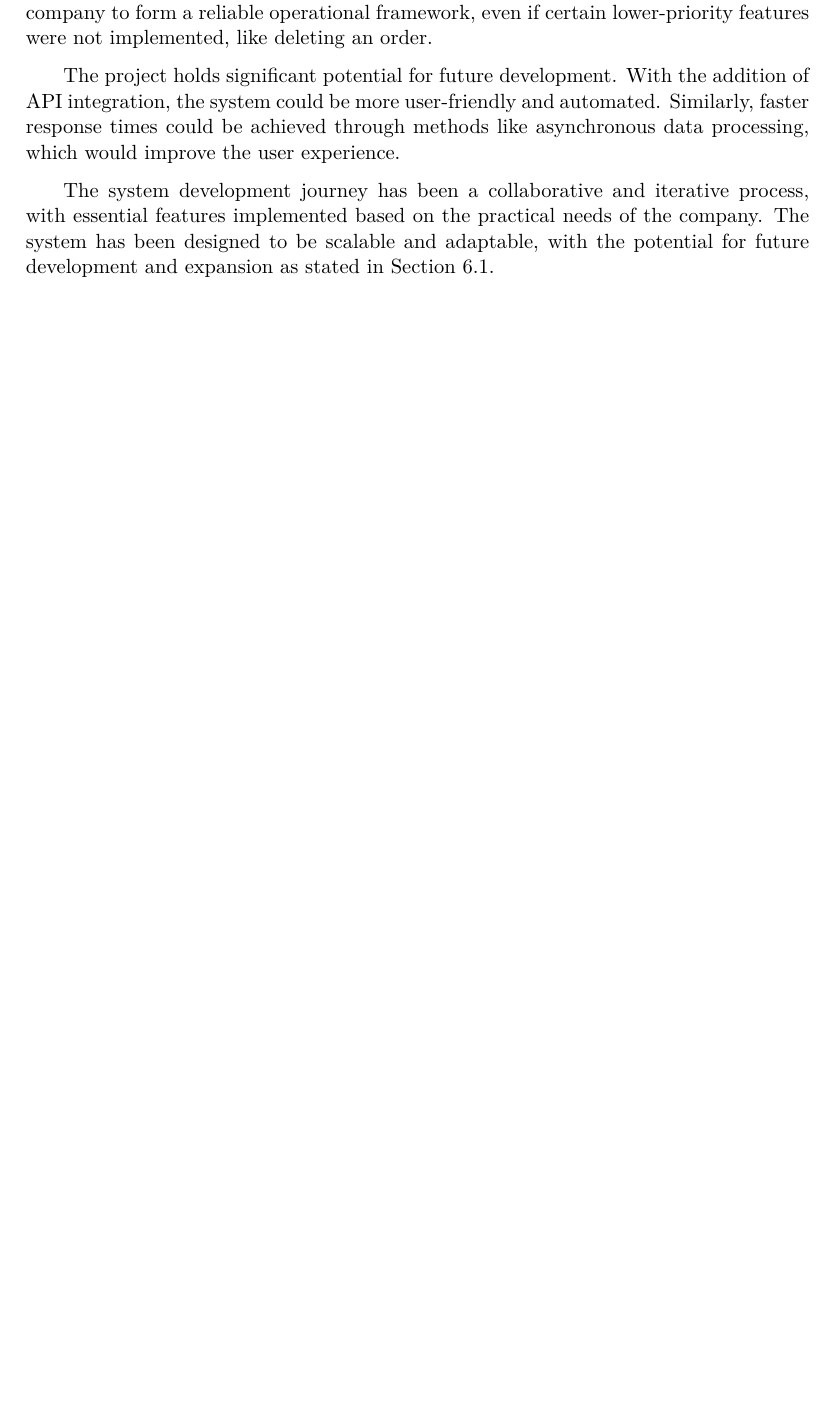
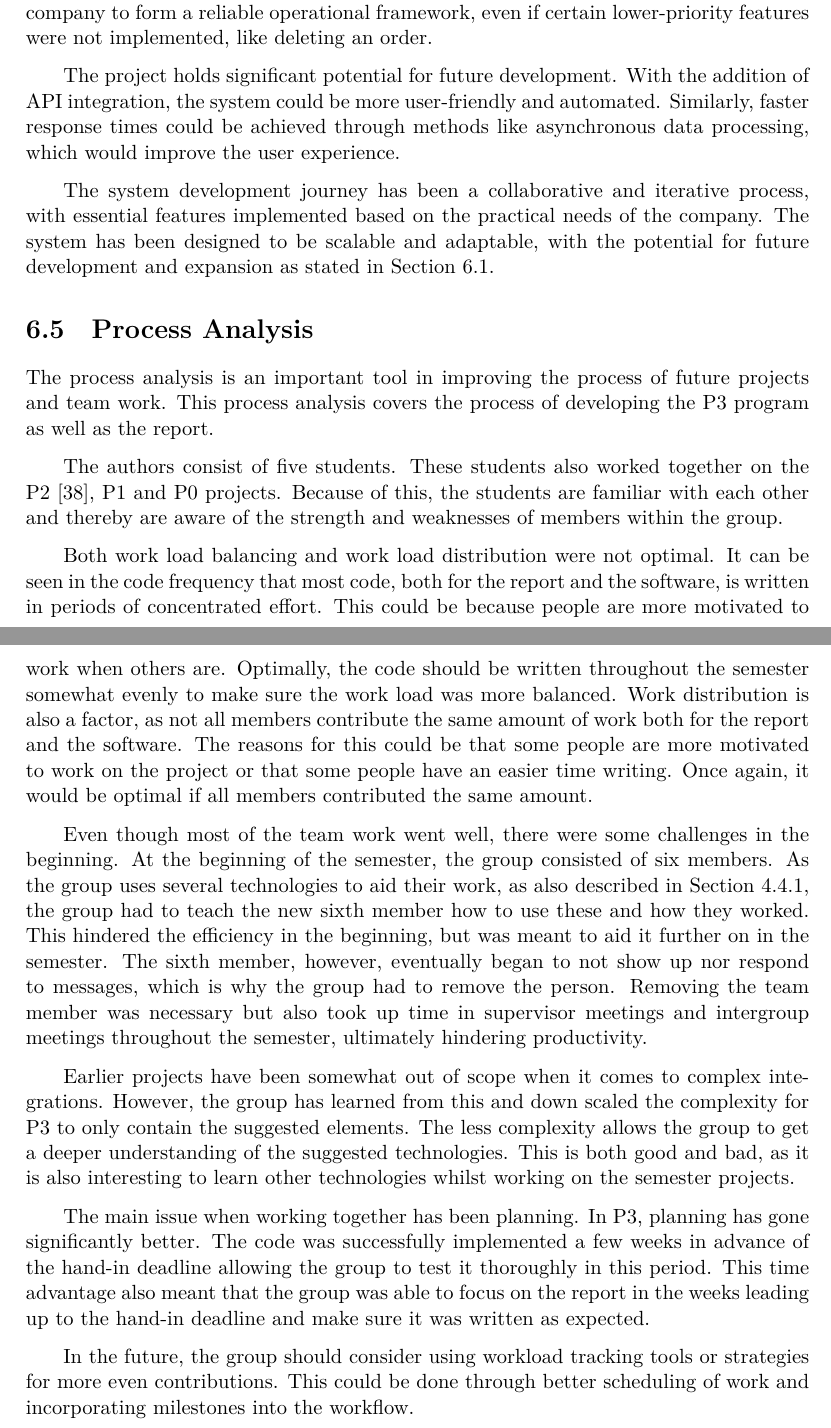
Before and after one commit to audio-engineer/aau-p3-article, a LaTeX thesis (src/main.tex, which reads src/process-analysis/index.tex): part of page 69 of 76 before the commit and two parts of pages 69 and 70 of 77 after it, the two joined at a grey line, cut so that both start at the same text, the shorter picture padded with empty space. Compiled offline with XeLaTeX.

Commit message:
Fix #151. Added process analysis

```diff
--- a/src/main.tex
+++ b/src/main.tex
@@ -57,6 +57,7 @@
 \addbibresource{evaluation/index.bib}
 \addbibresource{technologies/deployment.bib}
 \addbibresource{front-end/libraries.bib}
+\addbibresource{process-analysis/index.bib}
 
 % Document
 \title{Business intelligence through analytics, with Café NOVA as a case study}
--- /dev/null
+++ b/src/process-analysis/index.tex
@@ -0,0 +1,49 @@
+% textidote: ignore begin
+\section{Process Analysis}\label{sec:process-analysis}
+% textidote: ignore end
+
+The process analysis is an important tool in improving the process of future projects and team work.
+This process analysis covers the process of developing the P3 program as well as the report.
+
+The authors consist of five students.
+These students also worked together on the P2~\cite{P2}, P1 and P0 projects.
+Because of this, the students are familiar with each other and thereby are aware of the strength and weaknesses of
+members within the group.
+
+Both work load balancing and work load distribution were not optimal.
+It can be seen in the code frequency that most code, both for the report and the software, is written in periods of
+concentrated effort.
+This could be because people are more motivated to work when others are.
+Optimally, the code should be written throughout the semester somewhat evenly to make sure the work load was more
+balanced.
+Work distribution is also a factor, as not all members contribute the same amount of work both for the report and the
+software.
+The reasons for this could be that some people are more motivated to work on the project or that some people have an
+easier time writing.
+Once again, it would be optimal if all members contributed the same amount.
+
+Even though most of the team work went well, there were some challenges in the beginning.
+At the beginning of the semester, the group consisted of six members.
+As the group uses several technologies to aid their work, as also described in Section~\ref{subsec:development}, the
+group had to teach the new sixth member how to use these and how they worked.
+This hindered the efficiency in the beginning, but was meant to aid it further on in the semester.
+The sixth member, however, eventually began to not show up nor respond to messages, which is why the group had to remove
+the person.
+Removing the team member was necessary but also took up time in supervisor meetings and intergroup meetings throughout
+the semester, ultimately hindering productivity.
+
+Earlier projects have been somewhat out of scope when it comes to complex integrations.
+However, the group has learned from this and down scaled the complexity for P3 to only contain the suggested elements.
+The less complexity allows the group to get a deeper understanding of the suggested technologies.
+This is both good and bad, as it is also interesting to learn other technologies whilst working on the semester
+projects.
+
+The main issue when working together has been planning.
+In P3, planning has gone significantly better.
+The code was successfully implemented a few weeks in advance of the hand-in deadline allowing the group to test it
+thoroughly in this period.
+This time advantage also meant that the group was able to focus on the report in the weeks leading up to the hand-in
+deadline and make sure it was written as expected.
+
+In the future, the group should consider using workload tracking tools or strategies for more even contributions.
+This could be done through better scheduling of work and incorporating milestones into the workflow.
```
Also changed, not shown: src/process-analysis/index.bib (added, +7 -0 lines), src/main.tex (1 more changed lines).
